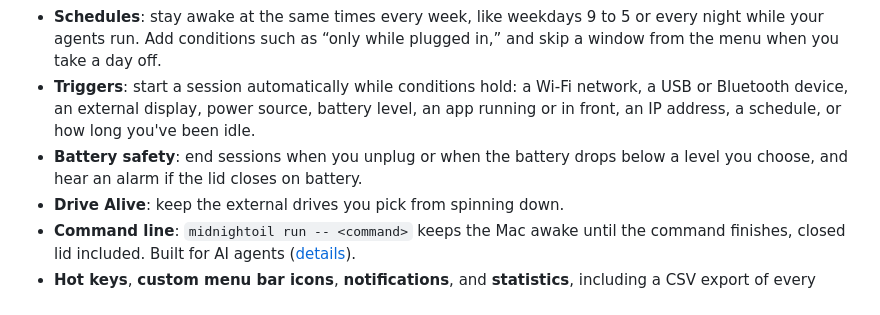
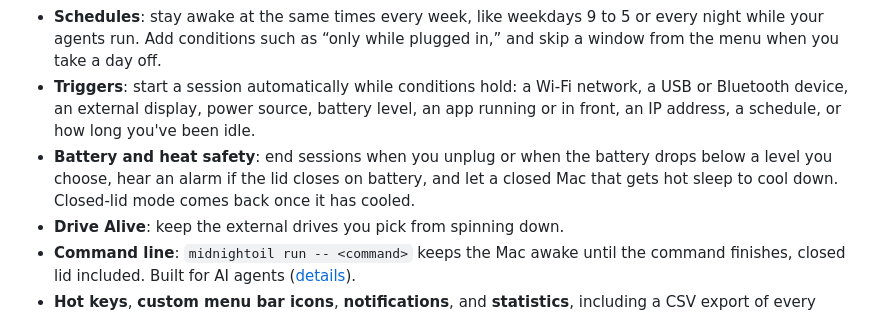
Before and after one commit to coreyhaines31/midnightoil, a Markdown page: README.md, the part around the change. GitHub-like rendering.

Commit message:
Document the heat pause in the README
Refs #143

Co-Authored-By: Claude Opus 5.5 <noreply@anthropic.com>

```diff
--- a/README.md
+++ b/README.md
@@ -110,7 +110,7 @@ Midnight Oil asks for nothing up front. macOS asks for each permission only the
 - **Closed-lid mode**: keep a MacBook running with the lid shut, and the screen locks the moment you close it. Normal sleep comes back when the session ends, when the app quits, and even if the app crashes ([how it works](#how-closed-lid-mode-works)).
 - **Schedules**: stay awake at the same times every week, like weekdays 9 to 5 or every night while your agents run. Add conditions such as “only while plugged in,” and skip a window from the menu when you take a day off.
 - **Triggers**: start a session automatically while conditions hold: a Wi-Fi network, a USB or Bluetooth device, an external display, power source, battery level, an app running or in front, an IP address, a schedule, or how long you've been idle.
-- **Battery safety**: end sessions when you unplug or when the battery drops below a level you choose, and hear an alarm if the lid closes on battery.
+- **Battery and heat safety**: end sessions when you unplug or when the battery drops below a level you choose, hear an alarm if the lid closes on battery, and let a closed Mac that gets hot sleep to cool down. Closed-lid mode comes back once it has cooled.
 - **Drive Alive**: keep the external drives you pick from spinning down.
 - **Command line**: `midnightoil run -- <command>` keeps the Mac awake until the command finishes, closed lid included. Built for AI agents ([details](#command-line)).
 - **Hot keys**, **custom menu bar icons**, **notifications**, and **statistics**, including a CSV export of every session.
```
